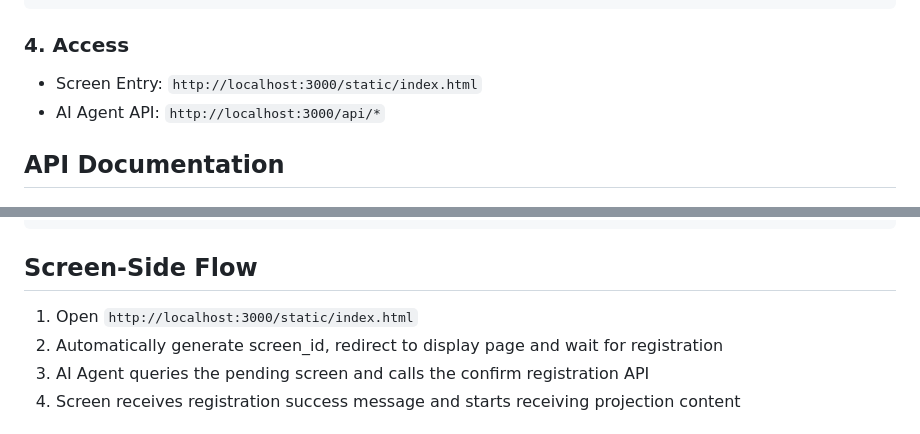
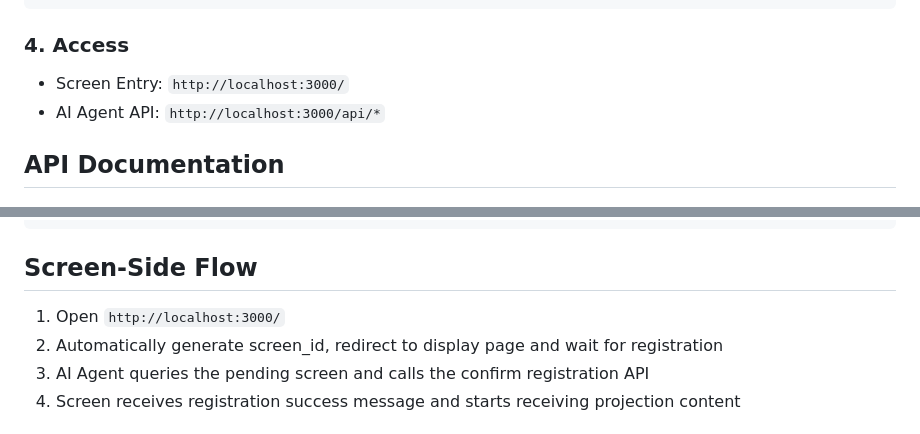
Before and after one commit to g0ne150/ai-screen, a Markdown page: README.md, 2 parts joined by grey strips. Rendered like a GitHub page.

```diff
--- a/README.md
+++ b/README.md
@@ -38,7 +38,7 @@ bun start      # Production mode
 
 ### 4. Access
 
-- Screen Entry: `http://localhost:3000/static/index.html`
+- Screen Entry: `http://localhost:3000/`
 - AI Agent API: `http://localhost:3000/api/*`
 
 ## API Documentation
@@ -139,7 +139,7 @@ Response:
 
 ## Screen-Side Flow
 
-1. Open `http://localhost:3000/static/index.html`
+1. Open `http://localhost:3000/`
 2. Automatically generate screen_id, redirect to display page and wait for registration
 3. AI Agent queries the pending screen and calls the confirm registration API
 4. Screen receives registration success message and starts receiving projection content
```
Also changed, not shown: README_zh.md (+2 -2 lines).
